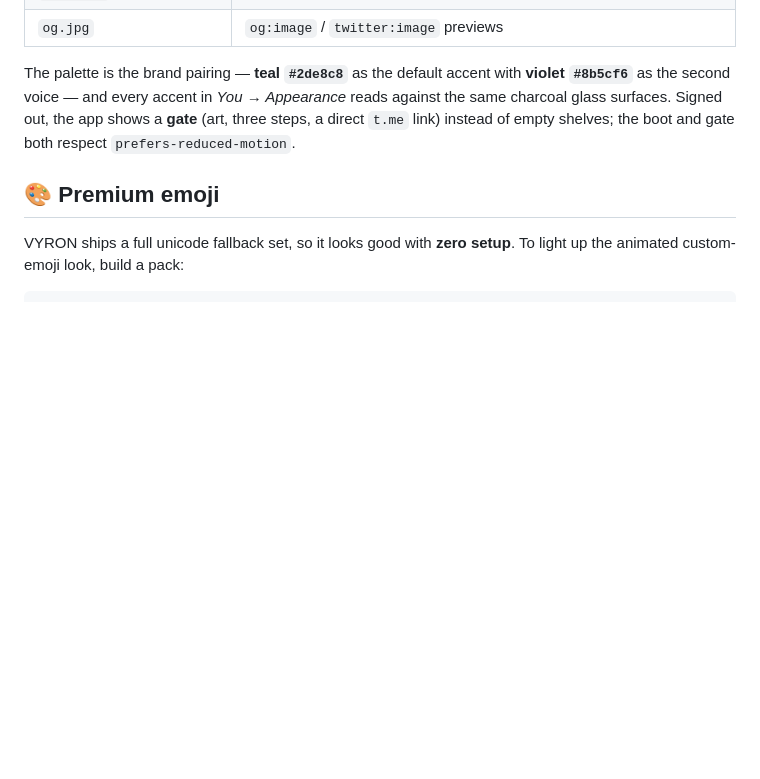
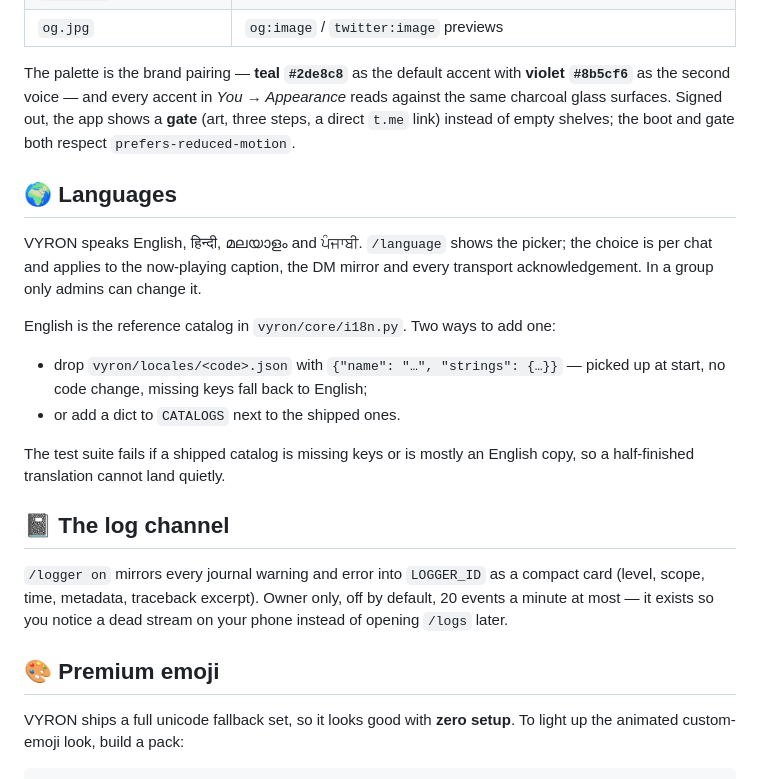
Before and after one commit to Beasgohan-code/VYRON, a Markdown page: README.md, the part around the change. Drawn GitHub-style; blank space fills up the shorter version.

Commit message:
docs: languages, the log channel, and how to add a locale
Co-authored-by: arena-agent <297053741+arena-agent@users.noreply.github.com>

```diff
--- a/README.md
+++ b/README.md
@@ -489,6 +489,28 @@ Appearance* reads against the same charcoal glass surfaces. Signed out, the app
 shows a **gate** (art, three steps, a direct `t.me` link) instead of empty
 shelves; the boot and gate both respect `prefers-reduced-motion`.
 
+## 🌍 Languages
+
+VYRON speaks English, हिन्दी, മലയാളം and ਪੰਜਾਬੀ. `/language` shows the picker;
+the choice is per chat and applies to the now-playing caption, the DM mirror
+and every transport acknowledgement. In a group only admins can change it.
+
+English is the reference catalog in `vyron/core/i18n.py`. Two ways to add one:
+
+* drop `vyron/locales/<code>.json` with `{"name": "…", "strings": {…}}` — picked
+  up at start, no code change, missing keys fall back to English;
+* or add a dict to `CATALOGS` next to the shipped ones.
+
+The test suite fails if a shipped catalog is missing keys or is mostly an
+English copy, so a half-finished translation cannot land quietly.
+
+## 📓 The log channel
+
+`/logger on` mirrors every journal warning and error into `LOGGER_ID` as a
+compact card (level, scope, time, metadata, traceback excerpt). Owner only,
+off by default, 20 events a minute at most — it exists so you notice a dead
+stream on your phone instead of opening `/logs` later.
+
 ## 🎨 Premium emoji
 
 VYRON ships a full unicode fallback set, so it looks good with **zero setup**.
```
